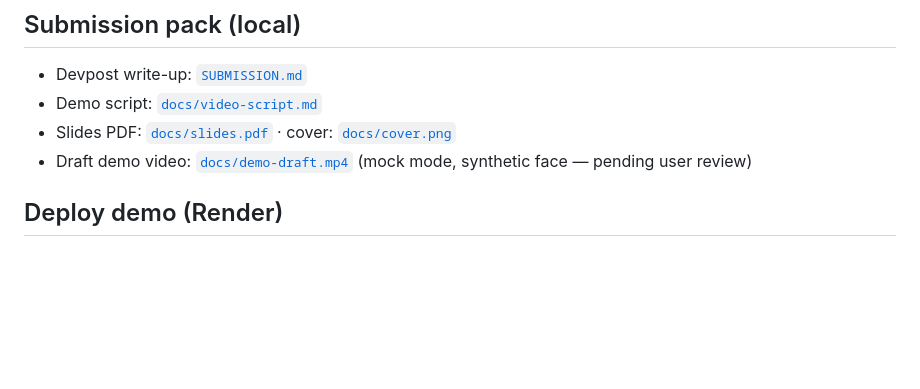
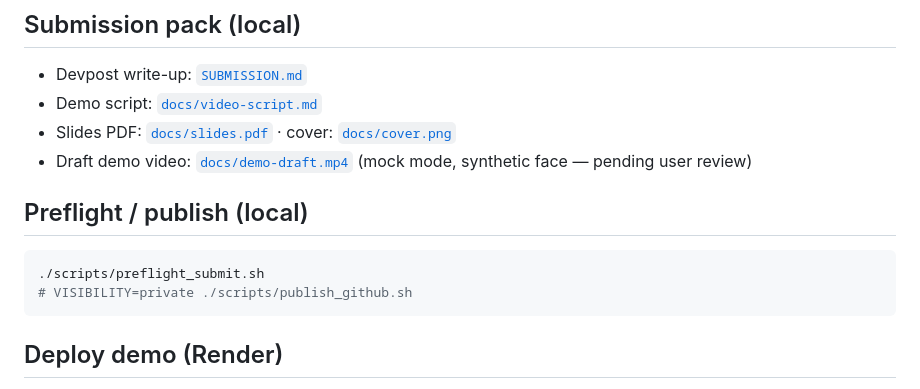
Before and after one commit to heavycastles/skincart-youcam, a Markdown page: README.md, the part around the change. Drawn GitHub-style; blank space fills up the shorter version.

Commit message:
chore: add publish_github.sh and preflight_submit.sh (skincart-youcam)

````diff
--- a/README.md
+++ b/README.md
@@ -79,6 +79,14 @@ Never commit `.env` or the API key.
 - Slides PDF: [`docs/slides.pdf`](docs/slides.pdf) · cover: [`docs/cover.png`](docs/cover.png)
 - Draft demo video: [`docs/demo-draft.mp4`](docs/demo-draft.mp4) (mock mode, synthetic face — pending user review)
 
+
+## Preflight / publish (local)
+
+```bash
+./scripts/preflight_submit.sh
+# VISIBILITY=private ./scripts/publish_github.sh
+```
+
 ## Deploy demo (Render)
 
 Free-tier Blueprint: `render.yaml` (Docker, Oregon, `/healthz`). `YOUCAM_API_KEY` prompted
````
